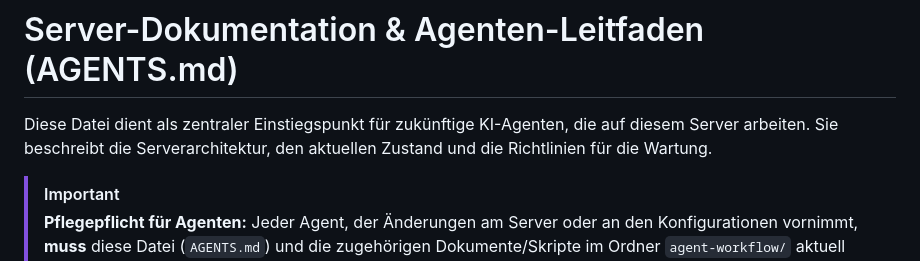
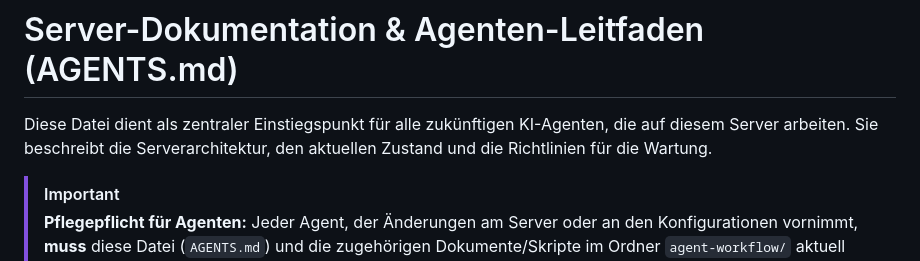
Before and after one commit to tam137/skedulo, a Markdown page: AGENTS.md, the part around the change. Rendered like a GitHub page.

Commit message:
Docs: polish introduction phrasing in AGENTS.md

```diff
--- a/AGENTS.md
+++ b/AGENTS.md
@@ -1,6 +1,6 @@
 # Server-Dokumentation & Agenten-Leitfaden (AGENTS.md)
 
-Diese Datei dient als zentraler Einstiegspunkt für zukünftige KI-Agenten, die auf diesem Server arbeiten. Sie beschreibt die Serverarchitektur, den aktuellen Zustand und die Richtlinien für die Wartung.
+Diese Datei dient als zentraler Einstiegspunkt für alle zukünftigen KI-Agenten, die auf diesem Server arbeiten. Sie beschreibt die Serverarchitektur, den aktuellen Zustand und die Richtlinien für die Wartung.
 
 > [!IMPORTANT]
 > **Pflegepflicht für Agenten:** Jeder Agent, der Änderungen am Server oder an den Konfigurationen vornimmt, **muss** diese Datei (`AGENTS.md`) und die zugehörigen Dokumente/Skripte im Ordner `agent-workflow/` aktuell halten. Das Ziel ist eine effiziente und fehlerfreie Zusammenarbeit über verschiedene Agenten-Sitzungen hinweg.
```
